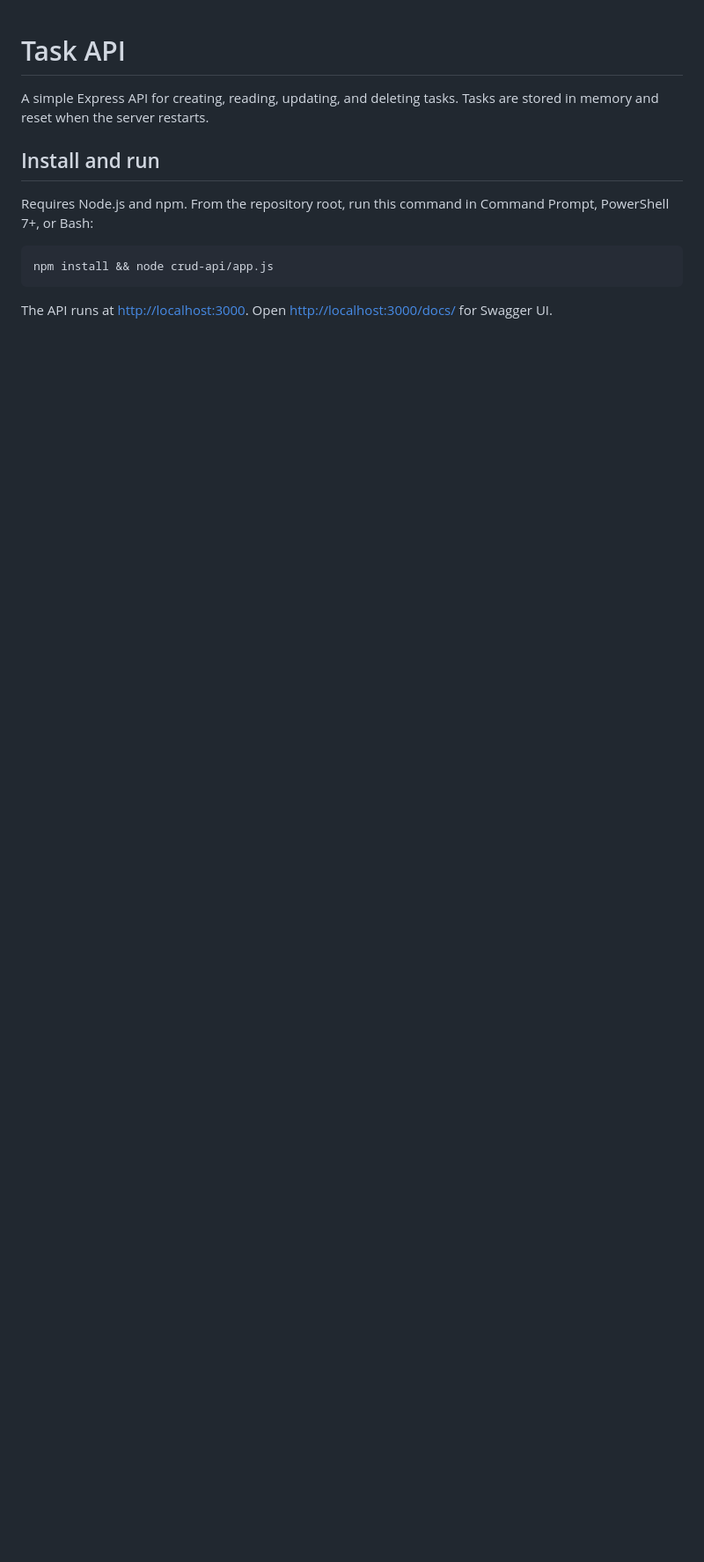
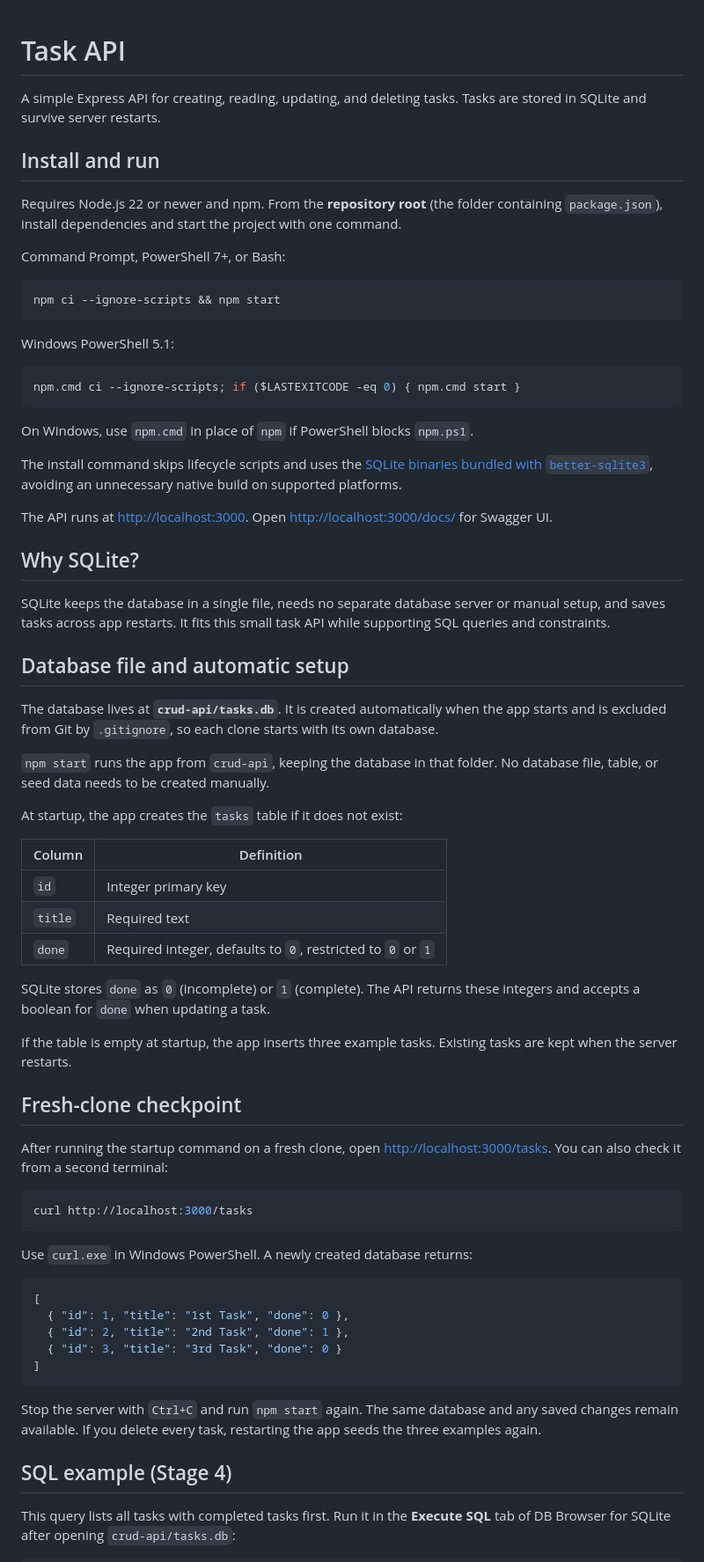
Before and after one commit to bushramagdy3/flyrank-backend-ai-engineering, a Markdown page: crud-api/README.md, the part around one of its changes. Shown at 88% size. GitHub-like rendering; blank space fills up the shorter version.

Commit message:
Stage 5: database documentation

````diff
--- a/crud-api/README.md
+++ b/crud-api/README.md
@@ -1,13 +1,72 @@
 # Task API
 
-A simple Express API for creating, reading, updating, and deleting tasks. Tasks are stored in memory and reset when the server restarts.
+A simple Express API for creating, reading, updating, and deleting tasks. Tasks are stored in SQLite and survive server restarts.
 
 ## Install and run
 
-Requires Node.js and npm. From the repository root, run this command in Command Prompt, PowerShell 7+, or Bash:
+Requires Node.js 22 or newer and npm. From the **repository root** (the folder containing `package.json`), install dependencies and start the project with one command.
+
+Command Prompt, PowerShell 7+, or Bash:
 
 ```sh
-npm install && node crud-api/app.js
+npm ci --ignore-scripts && npm start
 ```
 
+Windows PowerShell 5.1:
+
+```powershell
+npm.cmd ci --ignore-scripts; if ($LASTEXITCODE -eq 0) { npm.cmd start }
+```
+
+On Windows, use `npm.cmd` in place of `npm` if PowerShell blocks `npm.ps1`.
+
+The install command skips lifecycle scripts and uses the [SQLite binaries bundled with `better-sqlite3`](https://github.com/WiseLibs/better-sqlite3/releases/tag/v13.0.0), avoiding an unnecessary native build on supported platforms.
+
 The API runs at <http://localhost:3000>. Open <http://localhost:3000/docs/> for Swagger UI.
+
+## Why SQLite?
+
+SQLite keeps the database in a single file, needs no separate database server or manual setup, and saves tasks across app restarts. It fits this small task API while supporting SQL queries and constraints.
+
+## Database file and automatic setup
+
+The database lives at **`crud-api/tasks.db`**. It is created automatically when the app starts and is excluded from Git by `.gitignore`, so each clone starts with its own database.
+
+`npm start` runs the app from `crud-api`, keeping the database in that folder. No database file, table, or seed data needs to be created manually.
+
+At startup, the app creates the `tasks` table if it does not exist:
+
+| Column | Definition |
+| --- | --- |
+| `id` | Integer primary key |
+| `title` | Required text |
+| `done` | Required integer, defaults to `0`, restricted to `0` or `1` |
+
+SQLite stores `done` as `0` (incomplete) or `1` (complete). The API returns these integers and accepts a boolean for `done` when updating a task.
+
+If the table is empty at startup, the app inserts three example tasks. Existing tasks are kept when the server restarts.
+
+## Fresh-clone checkpoint
+
+After running the startup command on a fresh clone, open <http://localhost:3000/tasks>. You can also check it from a second terminal:
+
+```sh
+curl http://localhost:3000/tasks
+```
+
+Use `curl.exe` in Windows PowerShell. A newly created database returns:
+
+```json
+[
+  { "id": 1, "title": "1st Task", "done": 0 },
+  { "id": 2, "title": "2nd Task", "done": 1 },
+  { "id": 3, "title": "3rd Task", "done": 0 }
+]
+```
+
+Stop the server with `Ctrl+C` and run `npm start` again. The same database and any saved changes remain available. If you delete every task, restarting the app seeds the three examples again.
+
+## SQL example (Stage 4)
+
+This query lists all tasks with completed tasks first. Run it in the **Execute SQL** tab of DB Browser for SQLite after opening `crud-api/tasks.db`:
+
````
Also changed, not shown: other parts of crud-api/README.md (+11 -0 lines), README.md (+3 -0 lines), crud-api/media/DB-Browser-ss.png (added), 2 other files.
